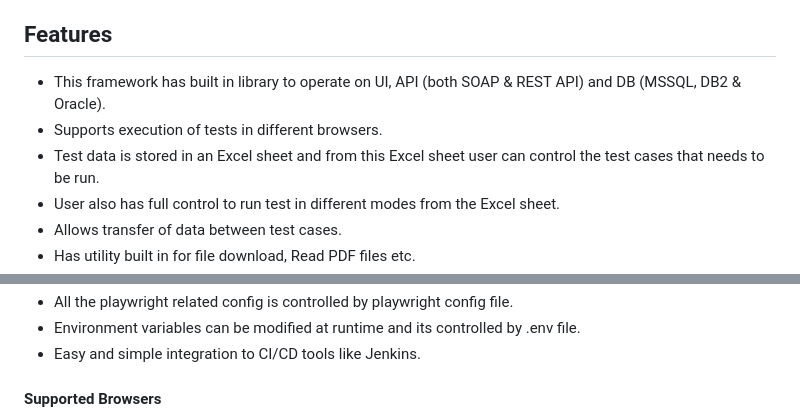
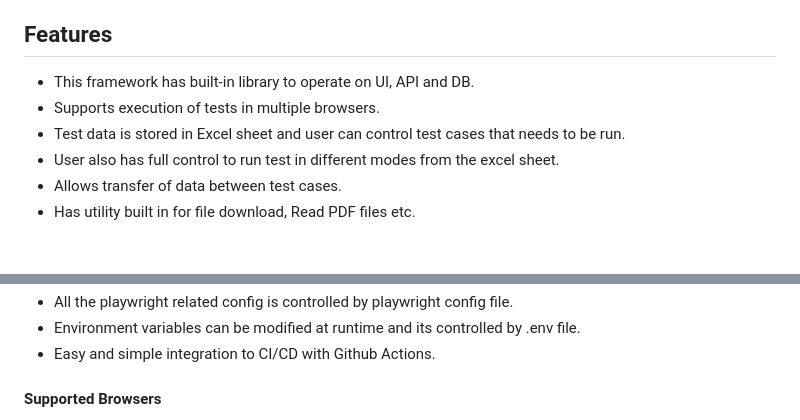
Before and after one commit to jytesh8/10pplaywright-framework, a Markdown page: README.md, 2 parts joined by grey strips. GitHub-like rendering; blank space fills up the shorter version.

```diff
--- a/README.md
+++ b/README.md
@@ -8,9 +8,9 @@ This is a test framework designed using Playwright and Typescript and uses playw
 For Demo purpose UI test cases are created on [advantageonlineshopping.com](http://advantageonlineshopping.com/) site and API test cases are created on [REST API] (https://fakestoreapi.com).
 
 ## Features
-- This framework has built in library to operate on UI, API (both SOAP & REST API) and DB (MSSQL, DB2 & Oracle).
-- Supports execution of tests in different browsers.
-- Test data is stored in an Excel sheet and from this Excel sheet user can control the test cases that needs to be run.
-- User also has full control to run test in different modes from the Excel sheet.
+- This framework has built-in library to operate on UI, API and DB.
+- Supports execution of tests in multiple browsers.
+- Test data is stored in Excel sheet and user can control test cases that needs to be run.
+- User also has full control to run test in different modes from the excel sheet.
 - Allows transfer of data between test cases.
 - Has utility built in for file download, Read PDF files etc.
@@ -21,6 +21,6 @@ For Demo purpose UI test cases are created on [advantageonlineshopping.com](http
 - All the playwright related config is controlled by playwright config file.
 - Environment variables can be modified at runtime and its controlled by .env file.
-- Easy and simple integration to CI/CD tools like Jenkins.
+- Easy and simple integration to CI/CD with Github Actions.
 
 #### Supported Browsers
 1. Chrome - default browser
```
Also changed, not shown: other parts of README.md (+3 -3 lines).
